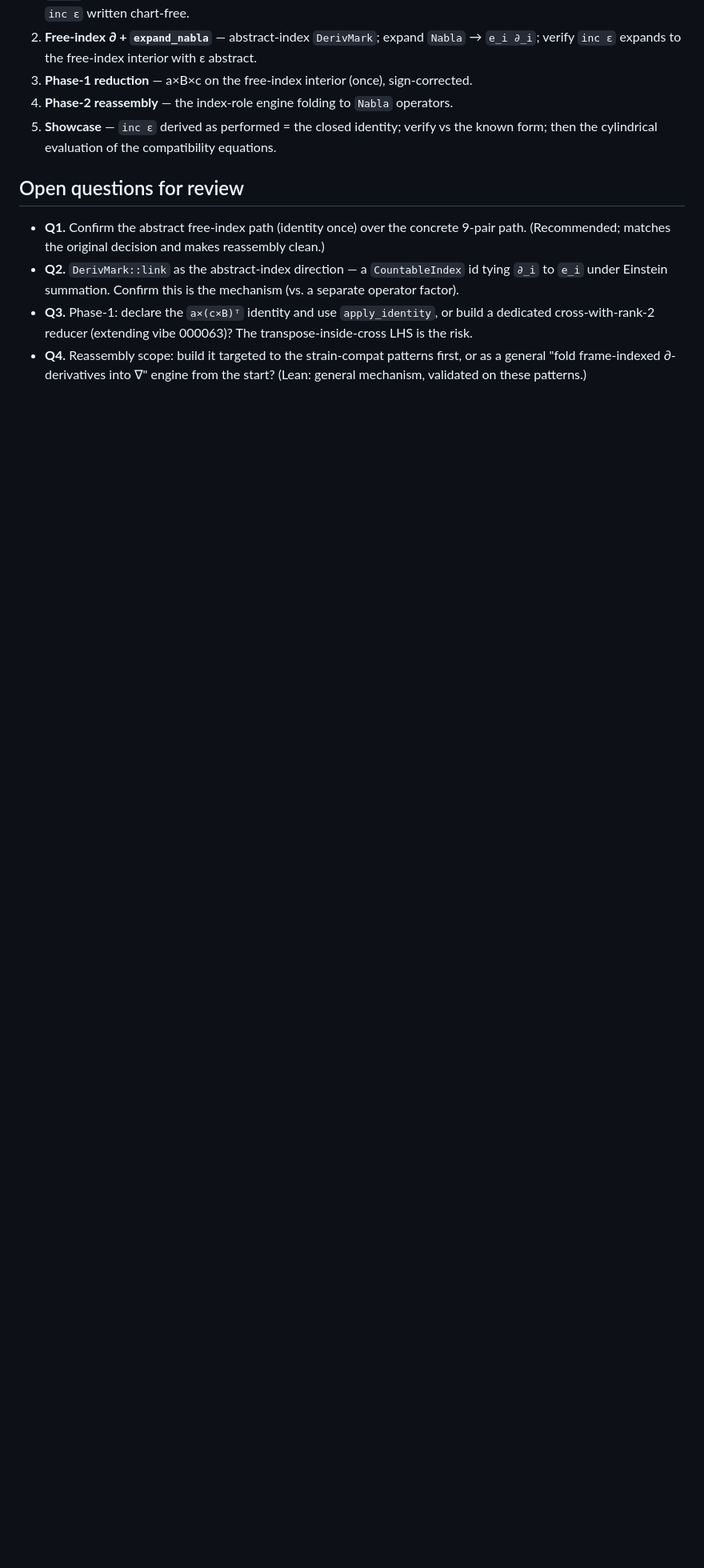
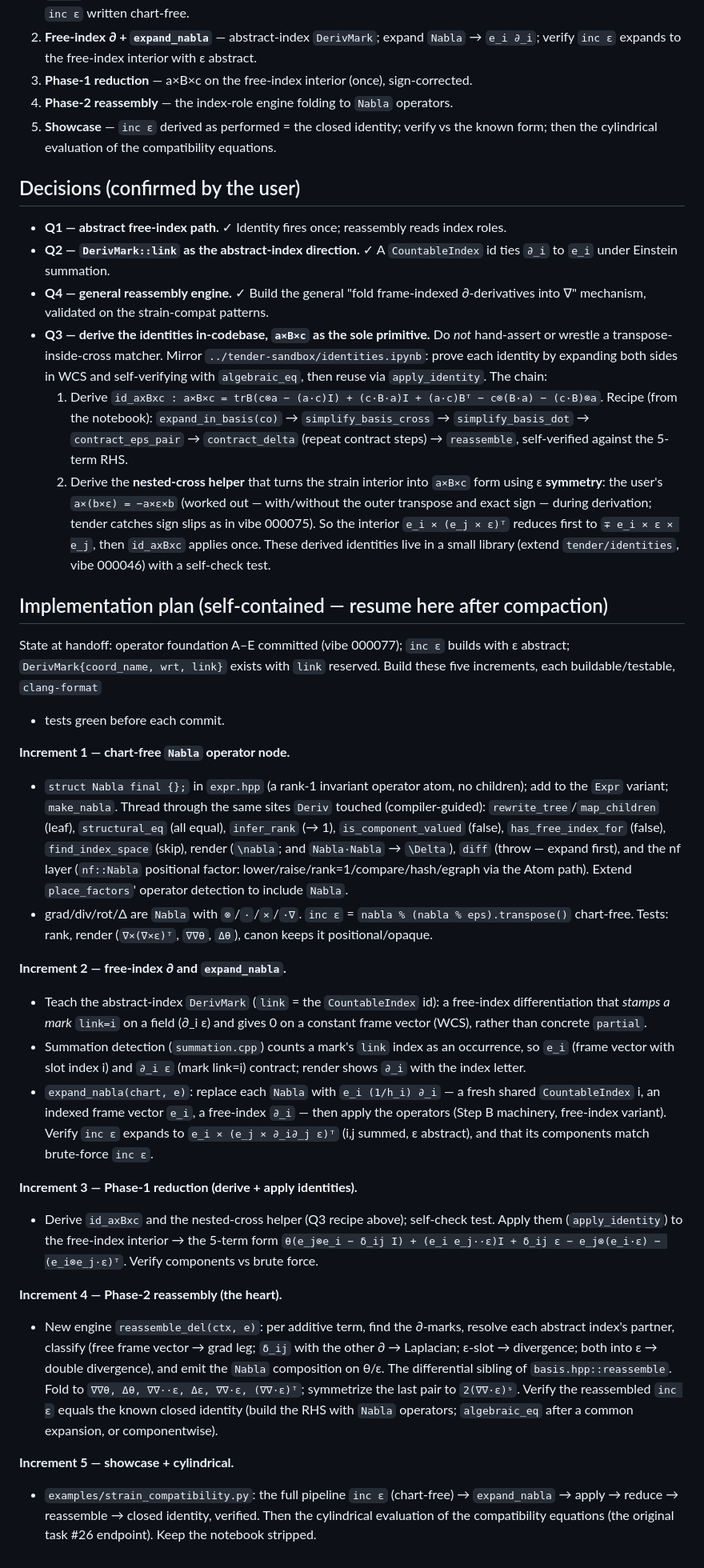
Before and after one commit to deadmorous/tender, a Markdown page: vibes/000078_differential-reduction-and-reassembly.md, the part around the change. Shown at 80% size. Rendered like a GitHub page; blank space fills up the shorter version.

Commit message:
vibe 000078: resolve Q1-Q4, add self-contained implementation plan
Q1 (abstract free-index), Q2 (DerivMark::link abstract-index direction), Q4
(general reassembly engine) confirmed.  Q3: derive the reduction identities
in-codebase mirroring tender-sandbox/identities.ipynb — a×B×c as the sole
primitive (expand_in_basis → simplify_basis_cross/dot → contract_eps_pair →
contract_delta → reassemble, self-verified with algebraic_eq), plus a
nested-cross helper a×(b×ε) = −a×ε×b using ε symmetry to reach a×B×c form.

Adds a self-contained five-increment plan (Nabla node → free-index ∂/expand_nabla
→ Phase-1 reduction → Phase-2 reassembly engine → showcase+cylindrical) to
resume from after session compaction.

Co-Authored-By: Claude Opus 4.8 <noreply@anthropic.com>

```diff
--- a/vibes/000078_differential-reduction-and-reassembly.md
+++ b/vibes/000078_differential-reduction-and-reassembly.md
@@ -125,17 +125,84 @@ divergence), emit the `Nabla` structure; it is the differential sibling of
 5. **Showcase** — `inc ε` derived as performed = the closed identity; verify vs
    the known form; then the cylindrical evaluation of the compatibility equations.
 
-## Open questions for review
+## Decisions (confirmed by the user)
 
-- **Q1.**  Confirm the abstract free-index path (identity once) over the concrete
-  9-pair path.  (Recommended; matches the original decision and makes reassembly
-  clean.)
-- **Q2.**  `DerivMark::link` as the abstract-index direction — a `CountableIndex`
-  id tying `∂_i` to `e_i` under Einstein summation.  Confirm this is the
-  mechanism (vs. a separate operator factor).
-- **Q3.**  Phase-1: declare the `a×(c×B)ᵀ` identity and use `apply_identity`, or
-  build a dedicated cross-with-rank-2 reducer (extending vibe 000063)?  The
-  transpose-inside-cross LHS is the risk.
-- **Q4.**  Reassembly scope: build it targeted to the strain-compat patterns
-  first, or as a general "fold frame-indexed ∂-derivatives into ∇" engine from
-  the start?  (Lean: general mechanism, validated on these patterns.)
+- **Q1 — abstract free-index path.** ✓  Identity fires once; reassembly reads
+  index roles.
+- **Q2 — `DerivMark::link` as the abstract-index direction.** ✓  A
+  `CountableIndex` id ties `∂_i` to `e_i` under Einstein summation.
+- **Q4 — general reassembly engine.** ✓  Build the general "fold frame-indexed
+  ∂-derivatives into ∇" mechanism, validated on the strain-compat patterns.
+- **Q3 — derive the identities in-codebase, `a×B×c` as the sole primitive.**  Do
+  *not* hand-assert or wrestle a transpose-inside-cross matcher.  Mirror
+  `../tender-sandbox/identities.ipynb`: prove each identity by expanding both
+  sides in WCS and self-verifying with `algebraic_eq`, then reuse via
+  `apply_identity`.  The chain:
+  1. Derive `id_axBxc : a×B×c = trB(c⊗a − (a·c)I) + (c·B·a)I + (a·c)Bᵀ −
+     c⊗(B·a) − (c·B)⊗a`.  Recipe (from the notebook): `expand_in_basis(co)` →
+     `simplify_basis_cross` → `simplify_basis_dot` → `contract_eps_pair` →
+     `contract_delta` (repeat contract steps) → `reassemble`, self-verified
+     against the 5-term RHS.
+  2. Derive the **nested-cross helper** that turns the strain interior into
+     `a×B×c` form using ε **symmetry**: the user's `a×(b×ε) = −a×ε×b` (worked out
+     — with/without the outer transpose and exact sign — during derivation;
+     tender catches sign slips as in vibe 000075).  So the interior
+     `e_i × (e_j × ε)ᵀ` reduces first to `∓ e_i × ε × e_j`, then `id_axBxc`
+     applies once.
+  These derived identities live in a small library (extend `tender/identities`,
+  vibe 000046) with a self-check test.
+
+## Implementation plan (self-contained — resume here after compaction)
+
+State at handoff: operator foundation A–E committed (vibe 000077); `inc ε`
+builds with ε abstract; `DerivMark{coord_name, wrt, link}` exists with `link`
+reserved.  Build these five increments, each buildable/testable, `clang-format`
++ tests green before each commit.
+
+**Increment 1 — chart-free `Nabla` operator node.**
+- `struct Nabla final {};` in `expr.hpp` (a rank-1 invariant operator atom, no
+  children); add to the `Expr` variant; `make_nabla`.  Thread through the same
+  sites `Deriv` touched (compiler-guided): `rewrite_tree`/`map_children` (leaf),
+  `structural_eq` (all equal), `infer_rank` (→ 1), `is_component_valued` (false),
+  `has_free_index_for` (false), `find_index_space` (skip), render (`\nabla`; and
+  `Nabla·Nabla` → `\Delta`), `diff` (throw — expand first), and the nf layer
+  (`nf::Nabla` positional factor: lower/raise/rank=1/compare/hash/egraph via the
+  Atom path).  Extend `place_factors`' operator detection to include `Nabla`.
+- grad/div/rot/Δ are `Nabla` with `⊗`/`·`/`×`/`·∇`.  `inc ε` = `nabla % (nabla %
+  eps).transpose()` chart-free.  Tests: rank, render (`∇×(∇×ε)ᵀ`, `∇∇θ`, `Δθ`),
+  canon keeps it positional/opaque.
+
+**Increment 2 — free-index ∂ and `expand_nabla`.**
+- Teach the abstract-index `DerivMark` (`link` = the `CountableIndex` id): a
+  free-index differentiation that *stamps a mark* `link=i` on a field (∂_i ε) and
+  gives 0 on a constant frame vector (WCS), rather than concrete `partial`.
+- Summation detection (`summation.cpp`) counts a mark's `link` index as an
+  occurrence, so `e_i` (frame vector with slot index i) and `∂_i ε` (mark
+  link=i) contract; render shows `∂_i` with the index letter.
+- `expand_nabla(chart, e)`: replace each `Nabla` with `e_i (1/h_i) ∂_i` — a fresh
+  shared `CountableIndex` i, an indexed frame vector `e_i`, a free-index `∂_i` —
+  then apply the operators (Step B machinery, free-index variant).  Verify `inc
+  ε` expands to `e_i × (e_j × ∂_i∂_j ε)ᵀ` (i,j summed, ε abstract), and that its
+  components match brute-force `inc ε`.
+
+**Increment 3 — Phase-1 reduction (derive + apply identities).**
+- Derive `id_axBxc` and the nested-cross helper (Q3 recipe above); self-check
+  test.  Apply them (`apply_identity`) to the free-index interior → the 5-term
+  form `θ(e_j⊗e_i − δ_ij I) + (e_i e_j··ε)I + δ_ij ε − e_j⊗(e_i·ε) −
+  (e_i⊗e_j·ε)ᵀ`.  Verify components vs brute force.
+
+**Increment 4 — Phase-2 reassembly (the heart).**
+- New engine `reassemble_del(ctx, e)`: per additive term, find the ∂-marks,
+  resolve each abstract index's partner, classify (free frame vector → grad leg;
+  `δ_ij` with the other ∂ → Laplacian; ε-slot → divergence; both into ε → double
+  divergence), and emit the `Nabla` composition on θ/ε.  The differential
+  sibling of `basis.hpp::reassemble`.  Fold to `∇∇θ, Δθ, ∇∇··ε, Δε, ∇∇·ε,
+  (∇∇·ε)ᵀ`; symmetrize the last pair to `2(∇∇·ε)ˢ`.  Verify the reassembled
+  `inc ε` equals the known closed identity (build the RHS with `Nabla` operators;
+  `algebraic_eq` after a common expansion, or componentwise).
+
+**Increment 5 — showcase + cylindrical.**
+- `examples/strain_compatibility.py`: the full pipeline `inc ε` (chart-free) →
+  `expand_nabla` → apply → reduce → reassemble → closed identity, verified.  Then
+  the cylindrical evaluation of the compatibility equations (the original task
+  #26 endpoint).  Keep the notebook stripped.
```
